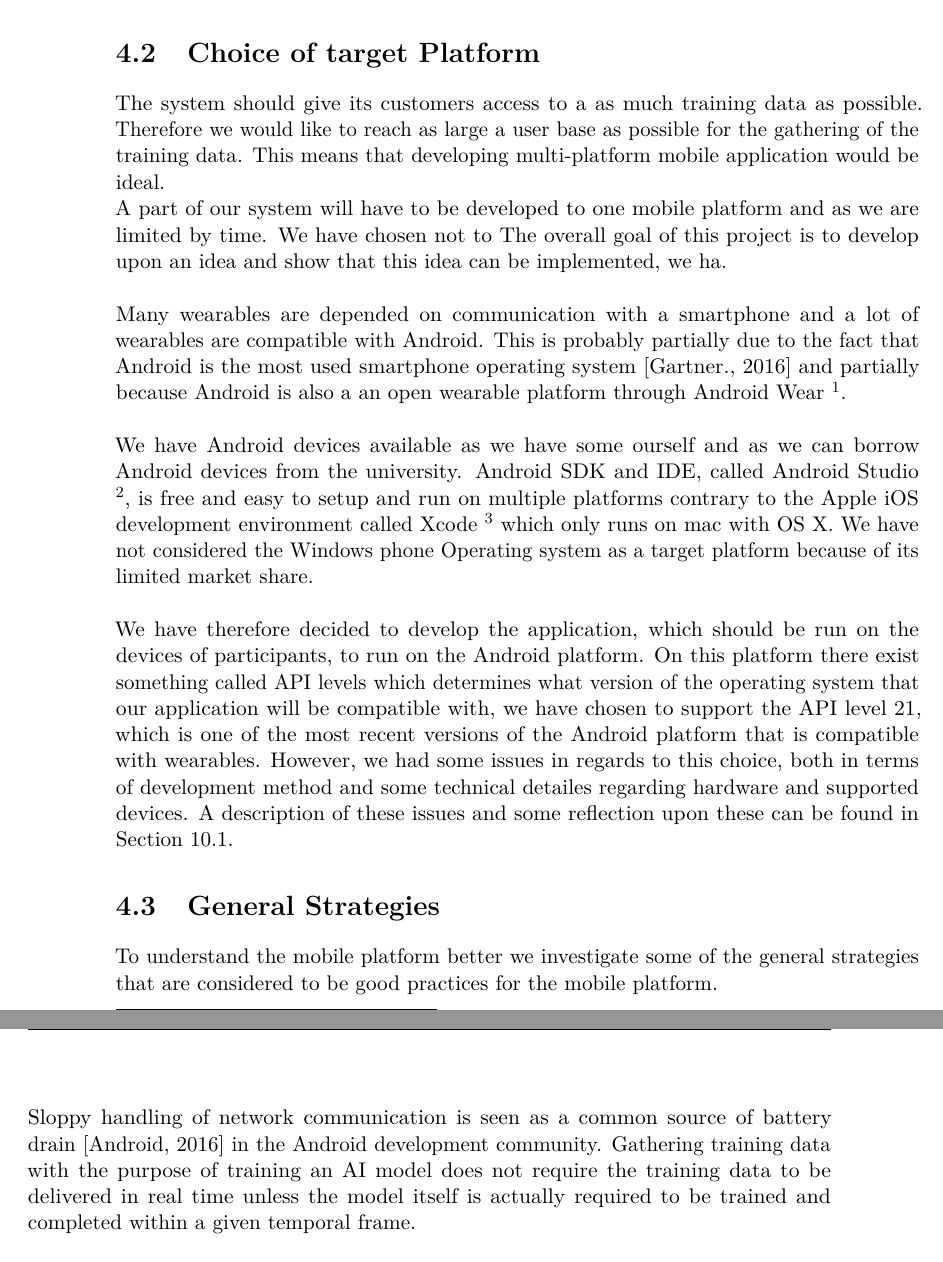
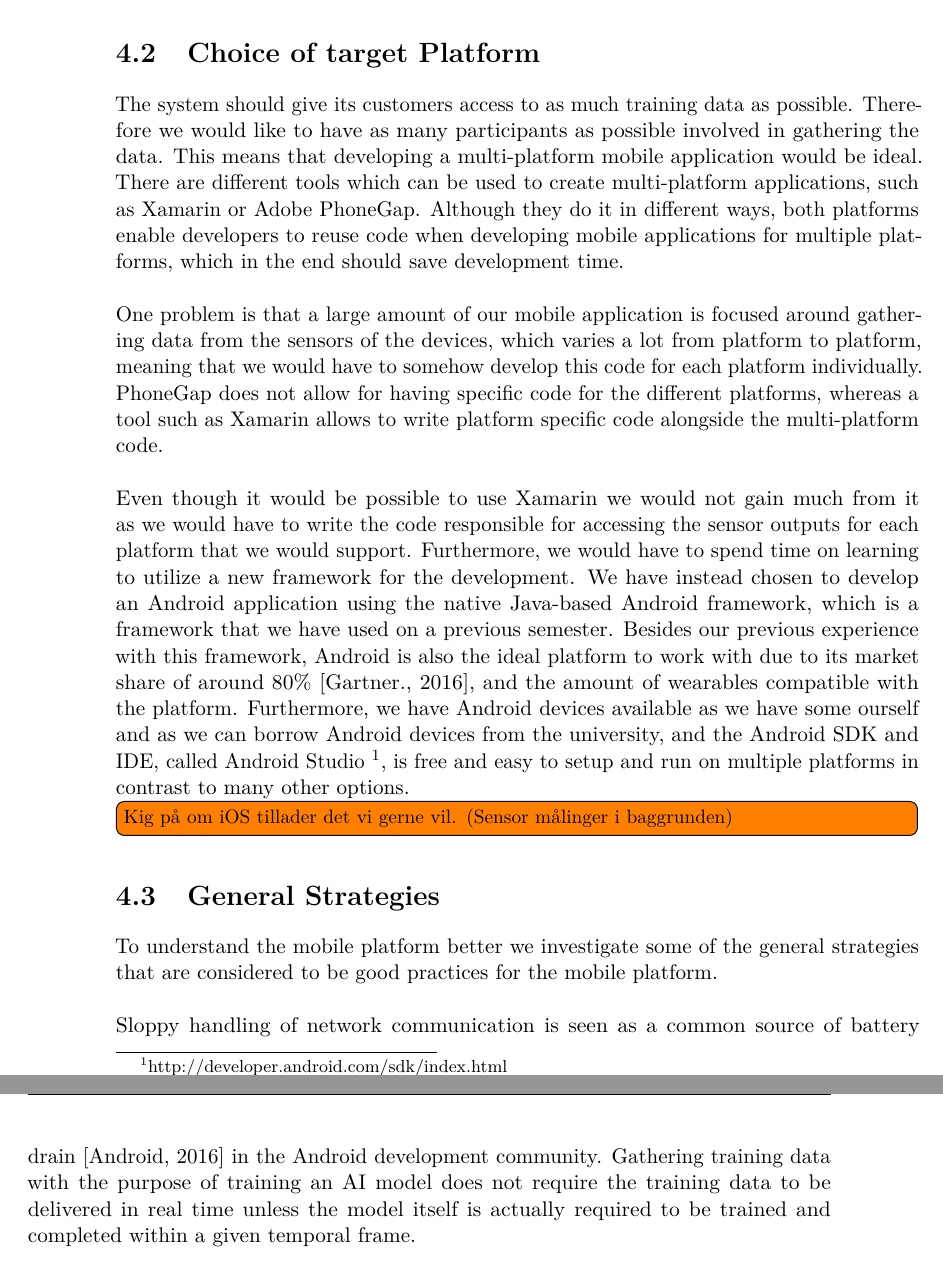
Before and after one commit to Shaderex/SW8-Report, a LaTeX thesis (super_main.tex, which reads content/problem_analysis/choice_of_platform.tex): two parts of pages 23 and 24 of 73, joined at a grey line, cut so that both start at the same text. Compiled offline with pdfLaTeX.

Commit message:
Add Xamarin considerations regarding choice of platform

```diff
--- a/content/problem_analysis/choice_of_platform.tex
+++ b/content/problem_analysis/choice_of_platform.tex
@@ -3,22 +3,23 @@
 \section{Choice of target Platform}
 \label{sec:choice_of_platform}
 
-The system should give its customers access to a as much training data as possible. Therefore we would like to reach as large a user base as possible for the gathering of the training data. This means that developing multi-platform mobile application would be ideal.
-% There exists many tools to do this *nævn dem*
-% Hvad er problemet med de tools?
-% Hvorfor har vi valgt android?
+The system should give its customers access to as much training data as possible. Therefore we would like to have as many participants as possible involved in gathering the data. This means that developing a multi-platform mobile application would be ideal. There are different tools which can be used to create multi-platform applications, such as Xamarin or Adobe PhoneGap. Although they do it in different ways, both platforms enable developers to reuse code when developing mobile applications for multiple platforms, which in the end should save development time.
+\\\\
+One problem is that a large amount of our mobile application is focused around gathering data from the sensors of the devices, which varies a lot from platform to platform, meaning that we would have to somehow develop this code for each platform individually. PhoneGap does not allow for having specific code for the different platforms, whereas a tool such as Xamarin allows to write platform specific code alongside the multi-platform code.
+\\\\
+Even though it would be possible to use Xamarin we would not gain much from it as we would have to write the code responsible for accessing the sensor outputs for each platform that we would support. Furthermore, we would have to spend time on learning to utilize a new framework for the development. We have instead chosen to develop an Android application using the native Java-based Android framework, which is a framework that we have used on a previous semester. Besides our previous experience with this framework, Android is also the ideal platform to work with due to its market share of around 80\% \parencite{android_os_market_share}, and the amount of wearables compatible with the platform. Furthermore, we have Android devices available as we have some ourself and as we can borrow Android devices from the university, and the Android SDK and IDE, called Android Studio \footnote{http://developer.android.com/sdk/index.html}, is free and easy to setup and run on multiple platforms in contrast to many other options.
 
-% Introduction
-% Vi kender det fra tidligere og målet proof of concept
-A part of our system will have to be developed to one mobile platform and as we are limited by time. We have chosen not to  The overall goal of this project is to develop upon an idea and show that this idea can be implemented, we ha.
-\\\\
+\todo[inline]{Kig på om iOS tillader det vi gerne vil. (Sensor målinger i baggrunden)}
+% \\\\
+% On the Android platform there exist something called API levels which determines what version of the operating system that our application will be compatible with, we have chosen to support the API level 21, which is one of the most recent versions of the Android platform that is compatible with wearables.
+
 % Android er mest udbredte platform og de fleste wearables er nød til at være kompatible til
 % Flest wearables der er kompatible med android
 % Android har et helt økosystem til wearables, mens de 2 andre store kun har få til deres eget produceret ting
-Many wearables are depended on communication with a smartphone and a lot of wearables are compatible with Android. This is probably partially due to the fact that Android is the most used smartphone operating system \parencite{android_os_market_share} and partially because Android is also a an open wearable platform through Android Wear \footnote{https://www.android.com/wear/}.
-\\\\
+% Many wearables are depended on communication with a smartphone and a lot of wearables are compatible with Android. This is probably partially due to the fact that Android is the most used smartphone operating system \parencite{android_os_market_share} and partially because Android is also a an open wearable platform through Android Wear \footnote{https://www.android.com/wear/}.
+% \\\\
 % Vi har telefon til at teste på
 % gratis og open-source/open-development environment
-We have Android devices available as we have some ourself and as we can borrow Android devices from the university. Android SDK and IDE, called Android Studio \footnote{http://developer.android.com/sdk/index.html}, is free and easy to setup and run on multiple platforms contrary to the Apple iOS development environment called Xcode \footnote{https://developer.apple.com/xcode/download/} which only runs on mac with OS X. We have not considered the Windows phone Operating system as a target platform because of its limited market share.
-\\\\
-We have therefore decided to develop the application, which should be run on the devices of participants, to run on the Android platform. On this platform there exist something called API levels which determines what version of the operating system that our application will be compatible with, we have chosen to support the API level 21, which is one of the most recent versions of the Android platform that is compatible with wearables. However, we had some issues in regards to this choice, both in terms of development method and some technical detailes regarding hardware and supported devices. A description of these issues and some reflection upon these can be found in \secref{sec:the_android_platform_compatibility_and_test_driven_development}.
+% We have Android devices available as we have some ourself and as we can borrow Android devices from the university. Android SDK and IDE, called Android Studio \footnote{http://developer.android.com/sdk/index.html}, is free and easy to setup and run on multiple platforms contrary to the Apple iOS development environment called Xcode \footnote{https://developer.apple.com/xcode/download/} which only runs on mac with OS X. We have not considered the Windows phone Operating system as a target platform because of its limited market share.
+% \\\\
+% We have therefore decided to develop the application, which should be run on the devices of participants, to run on the Android platform. On this platform there exist something called API levels which determines what version of the operating system that our application will be compatible with, we have chosen to support the API level 21, which is one of the most recent versions of the Android platform that is compatible with wearables. However, we had some issues in regards to this choice, both in terms of development method and some technical detailes regarding hardware and supported devices. A description of these issues and some reflection upon these can be found in \secref{sec:the_android_platform_compatibility_and_test_driven_development}.
```
